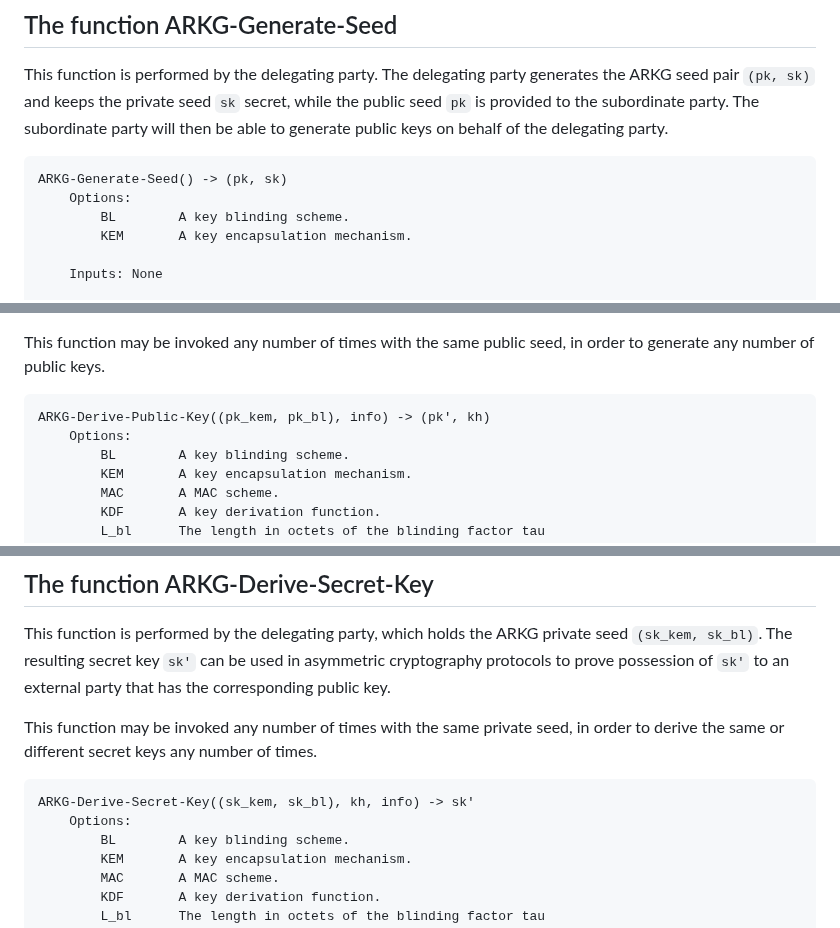
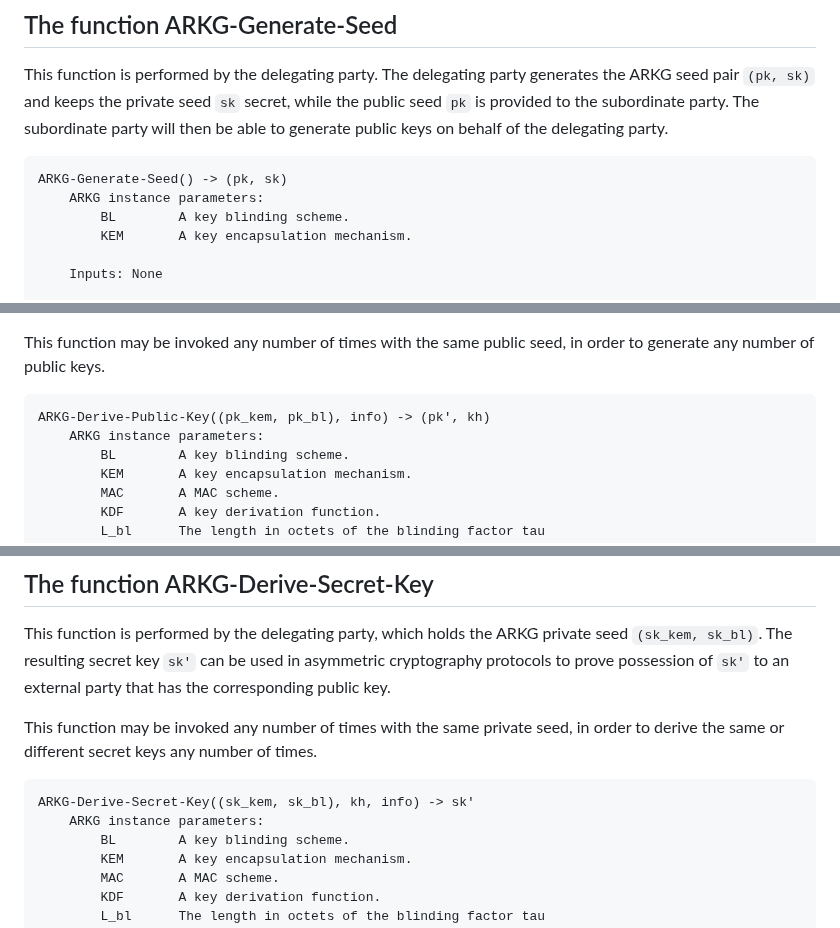
Before and after one commit to Yubico/arkg-rfc, a Markdown page: draft-bradleylundberg-cfrg-arkg.md, 3 parts joined by grey strips. Drawn GitHub-style.

Commit message:
Rename function options to ARKG instance parameters

```diff
--- a/draft-bradleylundberg-cfrg-arkg.md
+++ b/draft-bradleylundberg-cfrg-arkg.md
@@ -361,7 +361,7 @@ The subordinate party will then be able to generate public keys on behalf of the
 
 ~~~pseudocode
 ARKG-Generate-Seed() -> (pk, sk)
-    Options:
+    ARKG instance parameters:
         BL        A key blinding scheme.
         KEM       A key encapsulation mechanism.
 
@@ -391,7 +391,7 @@ in order to generate any number of public keys.
 
 ~~~pseudocode
 ARKG-Derive-Public-Key((pk_kem, pk_bl), info) -> (pk', kh)
-    Options:
+    ARKG instance parameters:
         BL        A key blinding scheme.
         KEM       A key encapsulation mechanism.
         MAC       A MAC scheme.
@@ -439,7 +439,7 @@ in order to derive the same or different secret keys any number of times.
 
 ~~~pseudocode
 ARKG-Derive-Secret-Key((sk_kem, sk_bl), kh, info) -> sk'
-    Options:
+    ARKG instance parameters:
         BL        A key blinding scheme.
         KEM       A key encapsulation mechanism.
         MAC       A MAC scheme.
```
